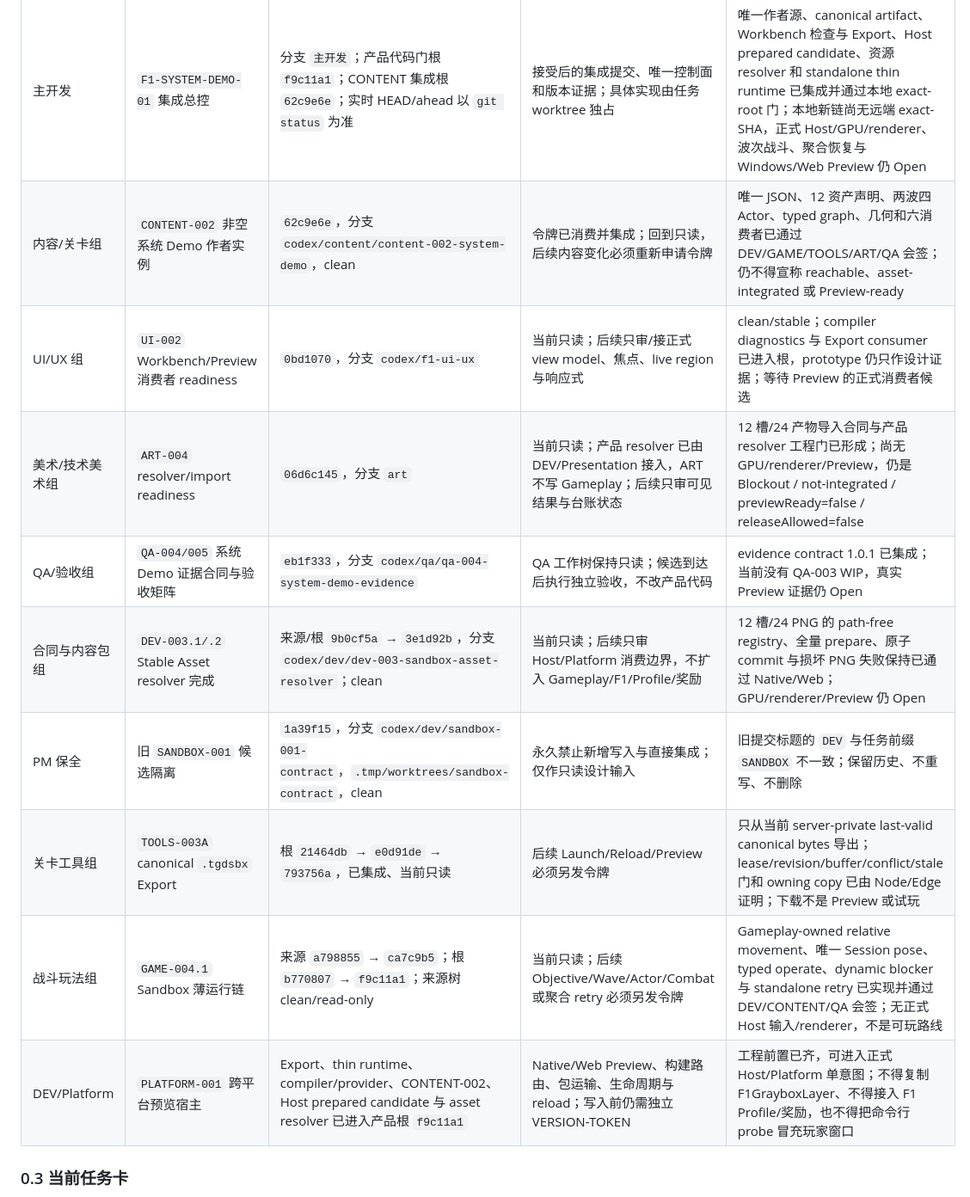
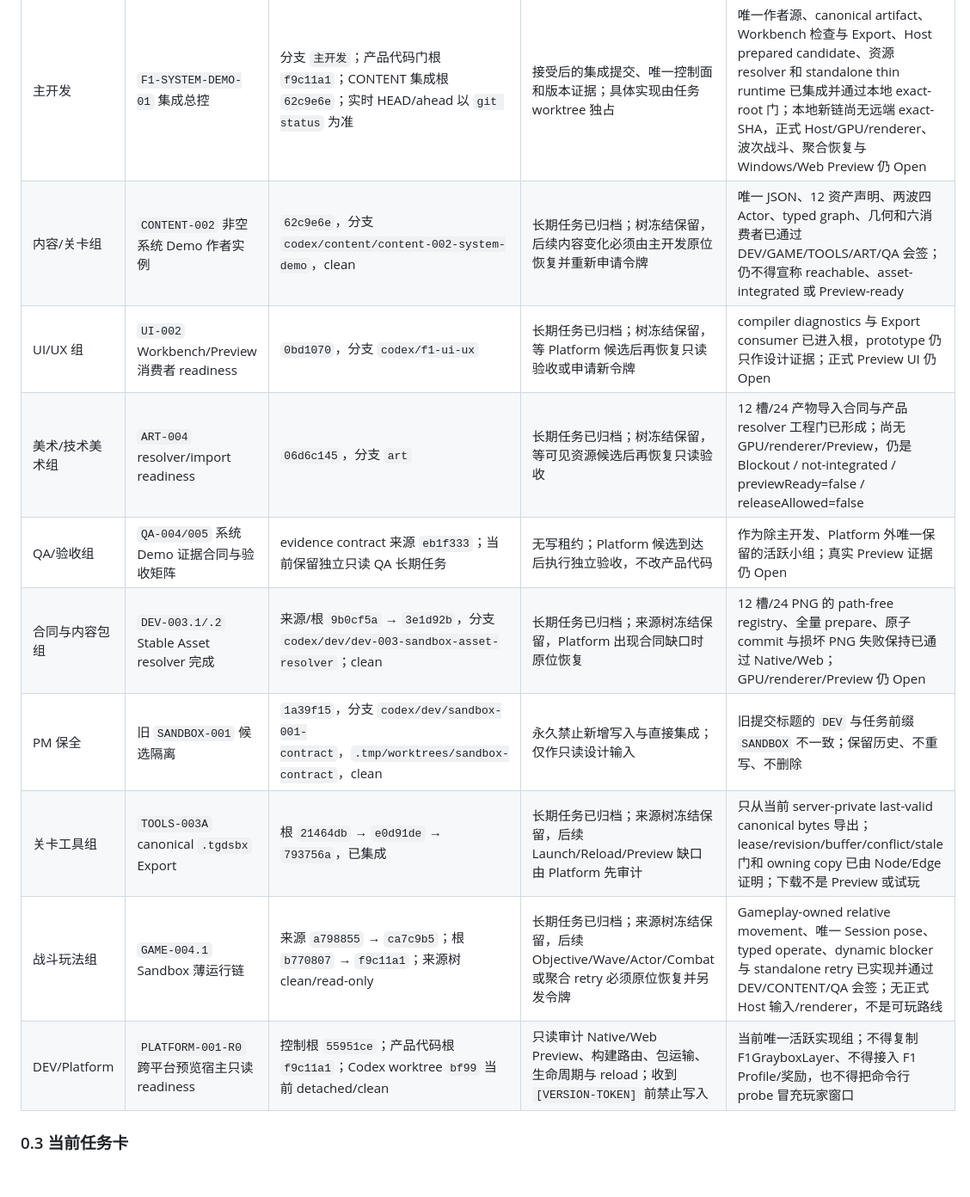
Before and after one commit to falling-feather/TianGongDu, a Markdown page: docs/02-版本规划与验收.md, the part around one of its changes. Shown at 86% size. Drawn GitHub-style; blank space fills up the shorter version.

```diff
--- a/docs/02-版本规划与验收.md
+++ b/docs/02-版本规划与验收.md
@@ -42,15 +42,15 @@
 | 所有者 | 当前任务 | 基线 / HEAD | 允许写入 | 状态与边界 |
 | --- | --- | --- | --- | --- |
 | 主开发 | `F1-SYSTEM-DEMO-01` 集成总控 | 分支 `主开发`；产品代码门根 `f9c11a1`；CONTENT 集成根 `62c9e6e`；实时 HEAD/ahead 以 `git status` 为准 | 接受后的集成提交、唯一控制面和版本证据；具体实现由任务 worktree 独占 | 唯一作者源、canonical artifact、Workbench 检查与 Export、Host prepared candidate、资源 resolver 和 standalone thin runtime 已集成并通过本地 exact-root 门；本地新链尚无远端 exact-SHA，正式 Host/GPU/renderer、波次战斗、聚合恢复与 Windows/Web Preview 仍 Open |
-| 内容/关卡组 | `CONTENT-002` 非空系统 Demo 作者实例 | `62c9e6e`，分支 `codex/content/content-002-system-demo`，clean | 令牌已消费并集成；回到只读，后续内容变化必须重新申请令牌 | 唯一 JSON、12 资产声明、两波四 Actor、typed graph、几何和六消费者已通过 DEV/GAME/TOOLS/ART/QA 会签；仍不得宣称 reachable、asset-integrated 或 Preview-ready |
-| UI/UX 组 | `UI-002` Workbench/Preview 消费者 readiness | `0bd1070`，分支 `codex/f1-ui-ux` | 当前只读；后续只审/接正式 view model、焦点、live region 与响应式 | clean/stable；compiler diagnostics 与 Export consumer 已进入根，prototype 仍只作设计证据；等待 Preview 的正式消费者候选 |
-| 美术/技术美术组 | `ART-004` resolver/import readiness | `06d6c145`，分支 `art` | 当前只读；产品 resolver 已由 DEV/Presentation 接入，ART 不写 Gameplay；后续只审可见结果与台账状态 | 12 槽/24 产物导入合同与产品 resolver 工程门已形成；尚无 GPU/renderer/Preview，仍是 Blockout / not-integrated / previewReady=false / releaseAllowed=false |
-| QA/验收组 | `QA-004/005` 系统 Demo 证据合同与验收矩阵 | `eb1f333`，分支 `codex/qa/qa-004-system-demo-evidence` | QA 工作树保持只读；候选到达后执行独立验收，不改产品代码 | evidence contract 1.0.1 已集成；当前没有 QA-003 WIP，真实 Preview 证据仍 Open |
-| 合同与内容包组 | `DEV-003.1/.2` Stable Asset resolver 完成 | 来源/根 `9b0cf5a` → `3e1d92b`，分支 `codex/dev/dev-003-sandbox-asset-resolver`；clean | 当前只读；后续只审 Host/Platform 消费边界，不扩入 Gameplay/F1/Profile/奖励 | 12 槽/24 PNG 的 path-free registry、全量 prepare、原子 commit 与损坏 PNG 失败保持已通过 Native/Web；GPU/renderer/Preview 仍 Open |
+| 内容/关卡组 | `CONTENT-002` 非空系统 Demo 作者实例 | `62c9e6e`，分支 `codex/content/content-002-system-demo`，clean | 长期任务已归档；树冻结保留，后续内容变化必须由主开发原位恢复并重新申请令牌 | 唯一 JSON、12 资产声明、两波四 Actor、typed graph、几何和六消费者已通过 DEV/GAME/TOOLS/ART/QA 会签；仍不得宣称 reachable、asset-integrated 或 Preview-ready |
+| UI/UX 组 | `UI-002` Workbench/Preview 消费者 readiness | `0bd1070`，分支 `codex/f1-ui-ux` | 长期任务已归档；树冻结保留，等 Platform 候选后再恢复只读验收或申请新令牌 | compiler diagnostics 与 Export consumer 已进入根，prototype 仍只作设计证据；正式 Preview UI 仍 Open |
+| 美术/技术美术组 | `ART-004` resolver/import readiness | `06d6c145`，分支 `art` | 长期任务已归档；树冻结保留，等可见资源候选后再恢复只读验收 | 12 槽/24 产物导入合同与产品 resolver 工程门已形成；尚无 GPU/renderer/Preview，仍是 Blockout / not-integrated / previewReady=false / releaseAllowed=false |
+| QA/验收组 | `QA-004/005` 系统 Demo 证据合同与验收矩阵 | evidence contract 来源 `eb1f333`；当前保留独立只读 QA 长期任务 | 无写租约；Platform 候选到达后执行独立验收，不改产品代码 | 作为除主开发、Platform 外唯一保留的活跃小组；真实 Preview 证据仍 Open |
+| 合同与内容包组 | `DEV-003.1/.2` Stable Asset resolver 完成 | 来源/根 `9b0cf5a` → `3e1d92b`，分支 `codex/dev/dev-003-sandbox-asset-resolver`；clean | 长期任务已归档；来源树冻结保留，Platform 出现合同缺口时原位恢复 | 12 槽/24 PNG 的 path-free registry、全量 prepare、原子 commit 与损坏 PNG 失败保持已通过 Native/Web；GPU/renderer/Preview 仍 Open |
 | PM 保全 | 旧 `SANDBOX-001` 候选隔离 | `1a39f15`，分支 `codex/dev/sandbox-001-contract`，`.tmp/worktrees/sandbox-contract`，clean | 永久禁止新增写入与直接集成；仅作只读设计输入 | 旧提交标题的 `DEV` 与任务前缀 `SANDBOX` 不一致；保留历史、不重写、不删除 |
-| 关卡工具组 | `TOOLS-003A` canonical `.tgdsbx` Export | 根 `21464db` → `e0d91de` → `793756a`，已集成、当前只读 | 后续 Launch/Reload/Preview 必须另发令牌 | 只从当前 server-private last-valid canonical bytes 导出；lease/revision/buffer/conflict/stale 门和 owning copy 已由 Node/Edge 证明；下载不是 Preview 或试玩 |
-| 战斗玩法组 | `GAME-004.1` Sandbox 薄运行链 | 来源 `a798855` → `ca7c9b5`；根 `b770807` → `f9c11a1`；来源树 clean/read-only | 当前只读；后续 Objective/Wave/Actor/Combat 或聚合 retry 必须另发令牌 | Gameplay-owned relative movement、唯一 Session pose、typed operate、dynamic blocker 与 standalone retry 已实现并通过 DEV/CONTENT/QA 会签；无正式 Host 输入/renderer，不是可玩路线 |
-| DEV/Platform | `PLATFORM-001` 跨平台预览宿主 | Export、thin runtime、compiler/provider、CONTENT-002、Host prepared candidate 与 asset resolver 已进入产品根 `f9c11a1` | Native/Web Preview、构建路由、包运输、生命周期与 reload；写入前仍需独立 VERSION-TOKEN | 工程前置已齐，可进入正式 Host/Platform 单意图；不得复制 F1GrayboxLayer、不得接入 F1 Profile/奖励，也不得把命令行 probe 冒充玩家窗口 |
+| 关卡工具组 | `TOOLS-003A` canonical `.tgdsbx` Export | 根 `21464db` → `e0d91de` → `793756a`，已集成 | 长期任务已归档；来源树冻结保留，后续 Launch/Reload/Preview 缺口由 Platform 先审计 | 只从当前 server-private last-valid canonical bytes 导出；lease/revision/buffer/conflict/stale 门和 owning copy 已由 Node/Edge 证明；下载不是 Preview 或试玩 |
+| 战斗玩法组 | `GAME-004.1` Sandbox 薄运行链 | 来源 `a798855` → `ca7c9b5`；根 `b770807` → `f9c11a1`；来源树 clean/read-only | 长期任务已归档；来源树冻结保留，后续 Objective/Wave/Actor/Combat 或聚合 retry 必须原位恢复并另发令牌 | Gameplay-owned relative movement、唯一 Session pose、typed operate、dynamic blocker 与 standalone retry 已实现并通过 DEV/CONTENT/QA 会签；无正式 Host 输入/renderer，不是可玩路线 |
+| DEV/Platform | `PLATFORM-001-R0` 跨平台预览宿主只读 readiness | 控制根 `55951ce`；产品代码根 `f9c11a1`；Codex worktree `bf99` 当前 detached/clean | 只读审计 Native/Web Preview、构建路由、包运输、生命周期与 reload；收到 `[VERSION-TOKEN]` 前禁止写入 | 当前唯一活跃实现组；不得复制 F1GrayboxLayer、不得接入 F1 Profile/奖励，也不得把命令行 probe 冒充玩家窗口 |
 
 ### 0.3 当前任务卡
 
```
Also changed, not shown: other parts of docs/02-版本规划与验收.md (+12 -10 lines), docs/03-发布历史.md (+13 -0 lines).
